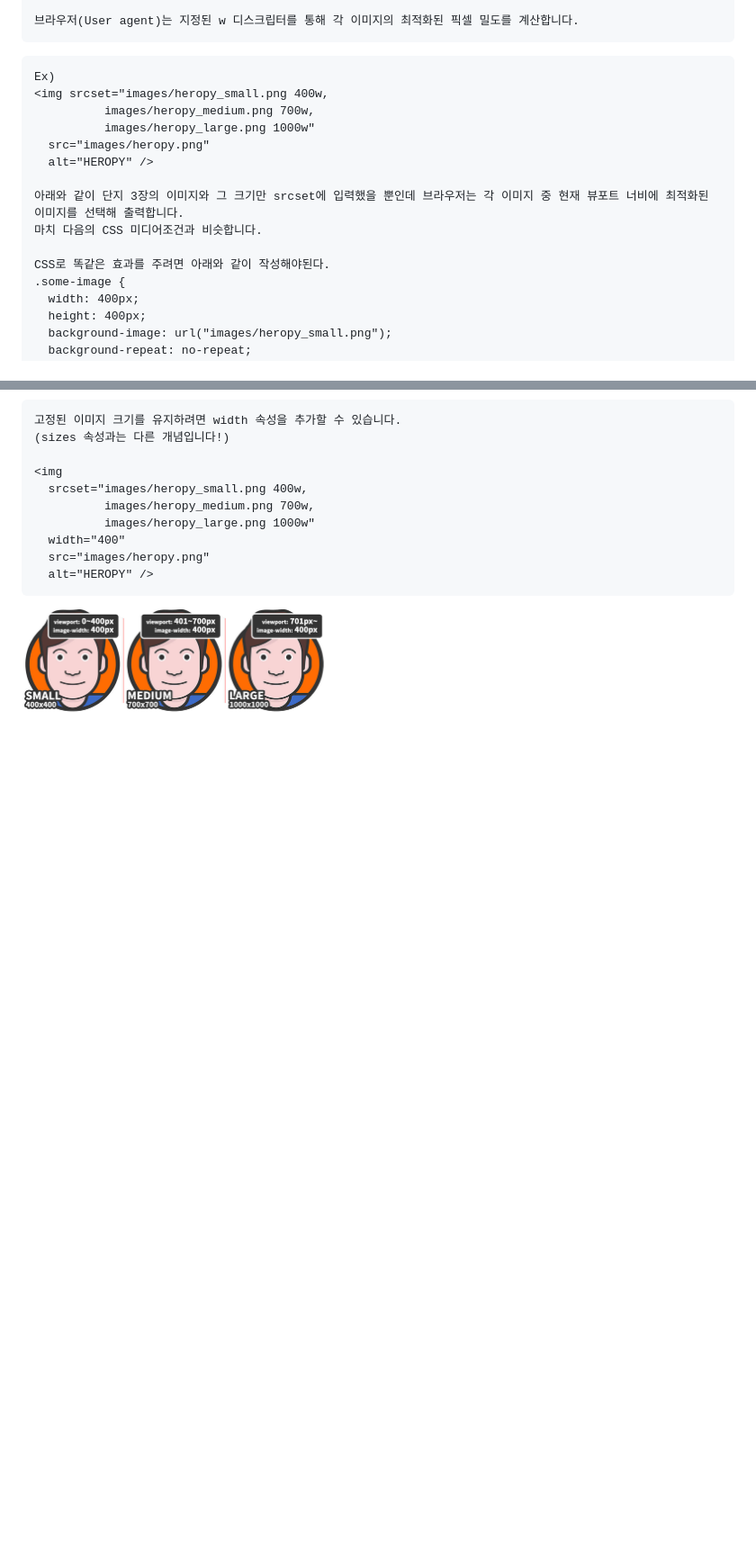
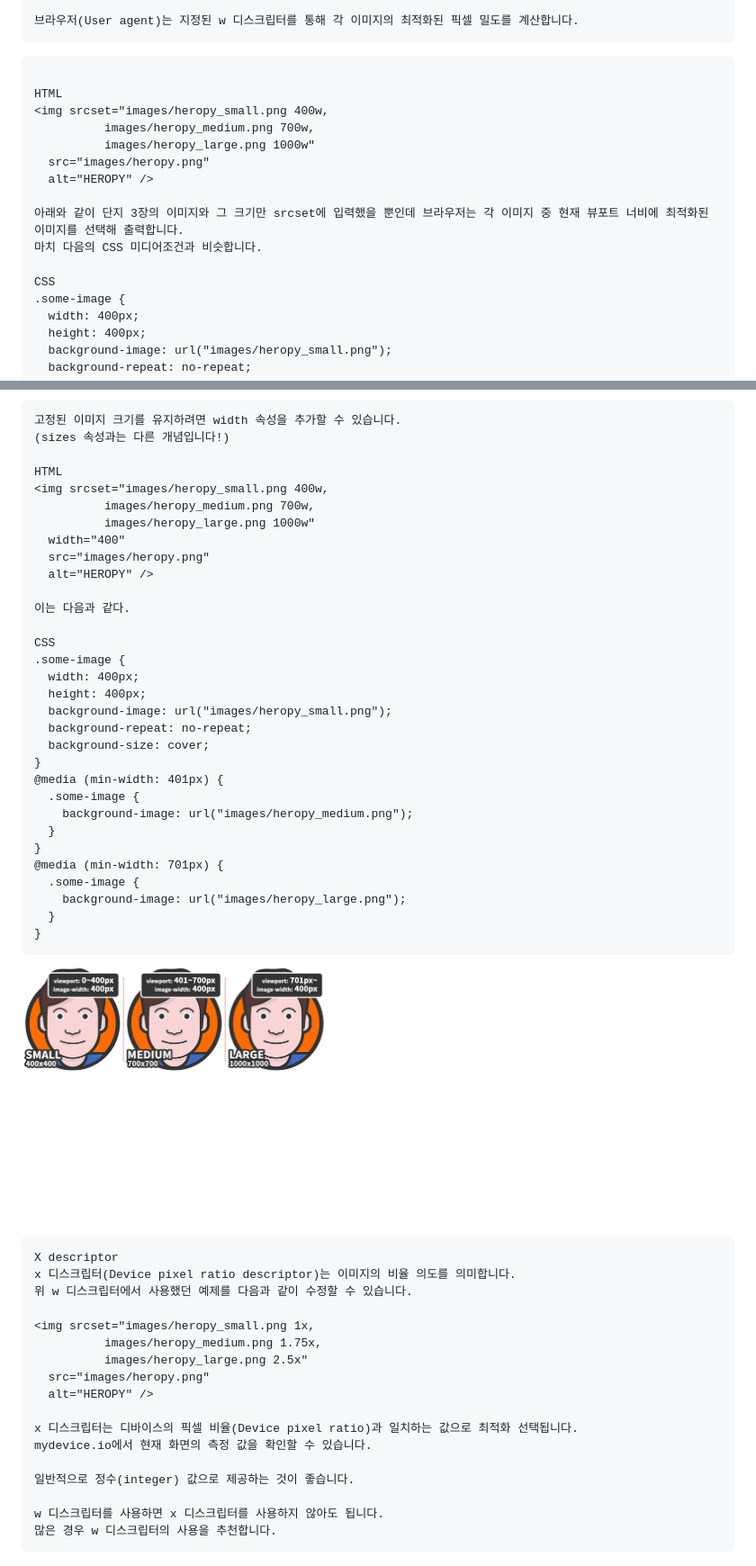
Before and after one commit to injungH03/FC-HTML, a Markdown page: HTML 멀티미디어,내장 콘텐츠/review.md, 2 parts joined by grey strips. Shown: that part at 90% size. GitHub-like rendering; blank space fills up the shorter version.

````diff
--- a/HTML 멀티미디어,내장 콘텐츠/review.md
+++ b/HTML 멀티미디어,내장 콘텐츠/review.md
@@ -66,7 +66,8 @@ w 디스크립터(Width descriptor)는 이미지의 원본 크기(가로 너비)
 브라우저(User agent)는 지정된 w 디스크립터를 통해 각 이미지의 최적화된 픽셀 밀도를 계산합니다.
 ```
 ```
-Ex)
+
+HTML
 <img srcset="images/heropy_small.png 400w,
           images/heropy_medium.png 700w,
           images/heropy_large.png 1000w"
@@ -76,7 +77,7 @@ Ex)
 아래와 같이 단지 3장의 이미지와 그 크기만 srcset에 입력했을 뿐인데 브라우저는 각 이미지 중 현재 뷰포트 너비에 최적화된 이미지를 선택해 출력합니다.
 마치 다음의 CSS 미디어조건과 비슷합니다.
 
-CSS로 똑같은 효과를 주려면 아래와 같이 작성해야된다.
+CSS
 .some-image {
   width: 400px;
   height: 400px;
@@ -104,12 +105,54 @@ CSS로 똑같은 효과를 주려면 아래와 같이 작성해야된다.
 고정된 이미지 크기를 유지하려면 width 속성을 추가할 수 있습니다.
 (sizes 속성과는 다른 개념입니다!)
 
-<img
-  srcset="images/heropy_small.png 400w,
+HTML
+<img srcset="images/heropy_small.png 400w,
           images/heropy_medium.png 700w,
           images/heropy_large.png 1000w"
   width="400"
   src="images/heropy.png"
   alt="HEROPY" />
+
+이는 다음과 같다.
+
+CSS
+.some-image {
+  width: 400px;
+  height: 400px;
+  background-image: url("images/heropy_small.png");
+  background-repeat: no-repeat;
+  background-size: cover;
+}
+@media (min-width: 401px) {
+  .some-image {
+    background-image: url("images/heropy_medium.png");
+  }
+}
+@media (min-width: 701px) {
+  .some-image {
+    background-image: url("images/heropy_large.png");
+  }
+}
 ```
 <img src="./img/example_2.jpeg" title="예제" alt="screenshot"></img>
+
+```
+X descriptor
+x 디스크립터(Device pixel ratio descriptor)는 이미지의 비율 의도를 의미합니다.
+위 w 디스크립터에서 사용했던 예제를 다음과 같이 수정할 수 있습니다.
+
+<img srcset="images/heropy_small.png 1x,
+          images/heropy_medium.png 1.75x,
+          images/heropy_large.png 2.5x"
+  src="images/heropy.png"
+  alt="HEROPY" />
+
+x 디스크립터는 디바이스의 픽셀 비율(Device pixel ratio)과 일치하는 값으로 최적화 선택됩니다.
+mydevice.io에서 현재 화면의 측정 값을 확인할 수 있습니다.
+
+일반적으로 정수(integer) 값으로 제공하는 것이 좋습니다.
+
+w 디스크립터를 사용하면 x 디스크립터를 사용하지 않아도 됩니다.
+많은 경우 w 디스크립터의 사용을 추천합니다.
+```
+
````
Also changed, not shown: other parts of HTML 멀티미디어,내장 콘텐츠/review.md (+65 -0 lines), HTML 멀티미디어,내장 콘텐츠/img/example_3.jpeg (added), HTML 멀티미디어,내장 콘텐츠/img/example_4.jpeg (added).
